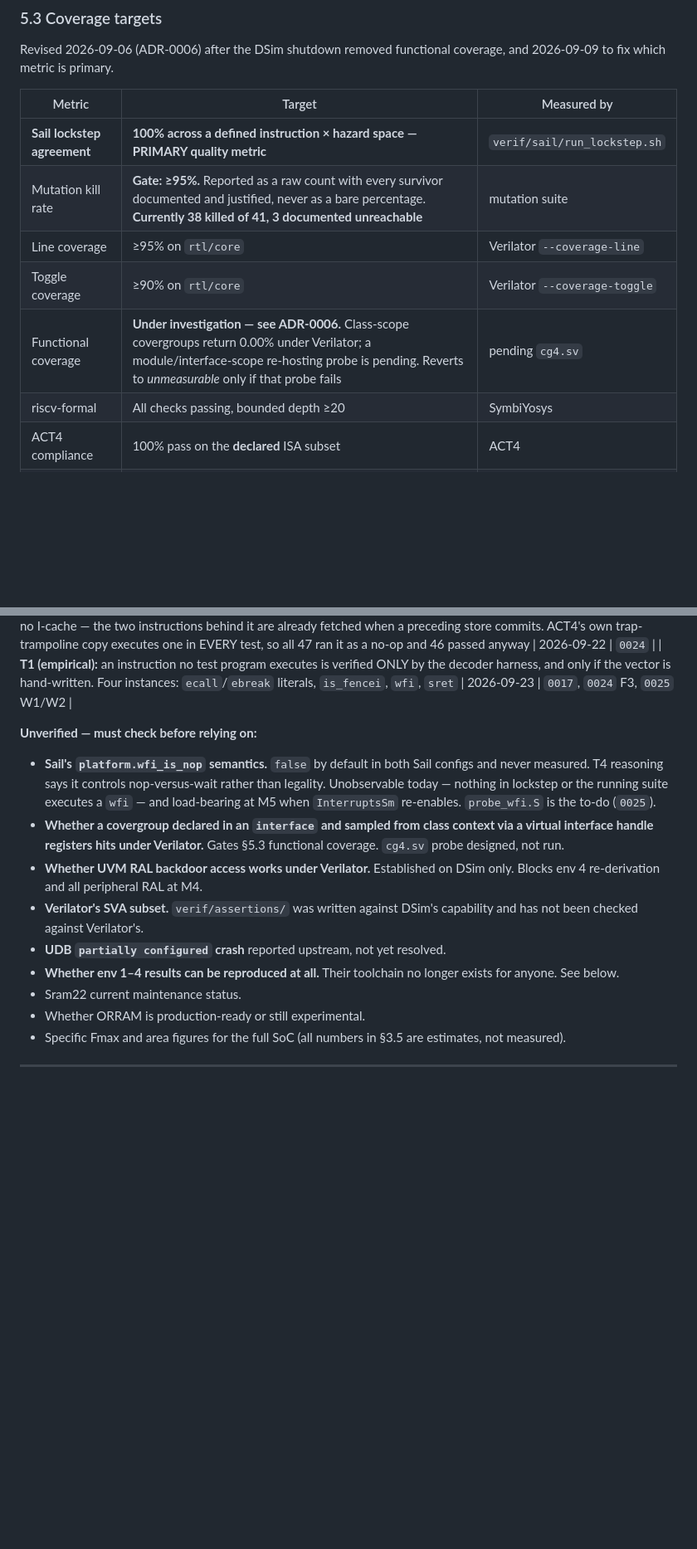
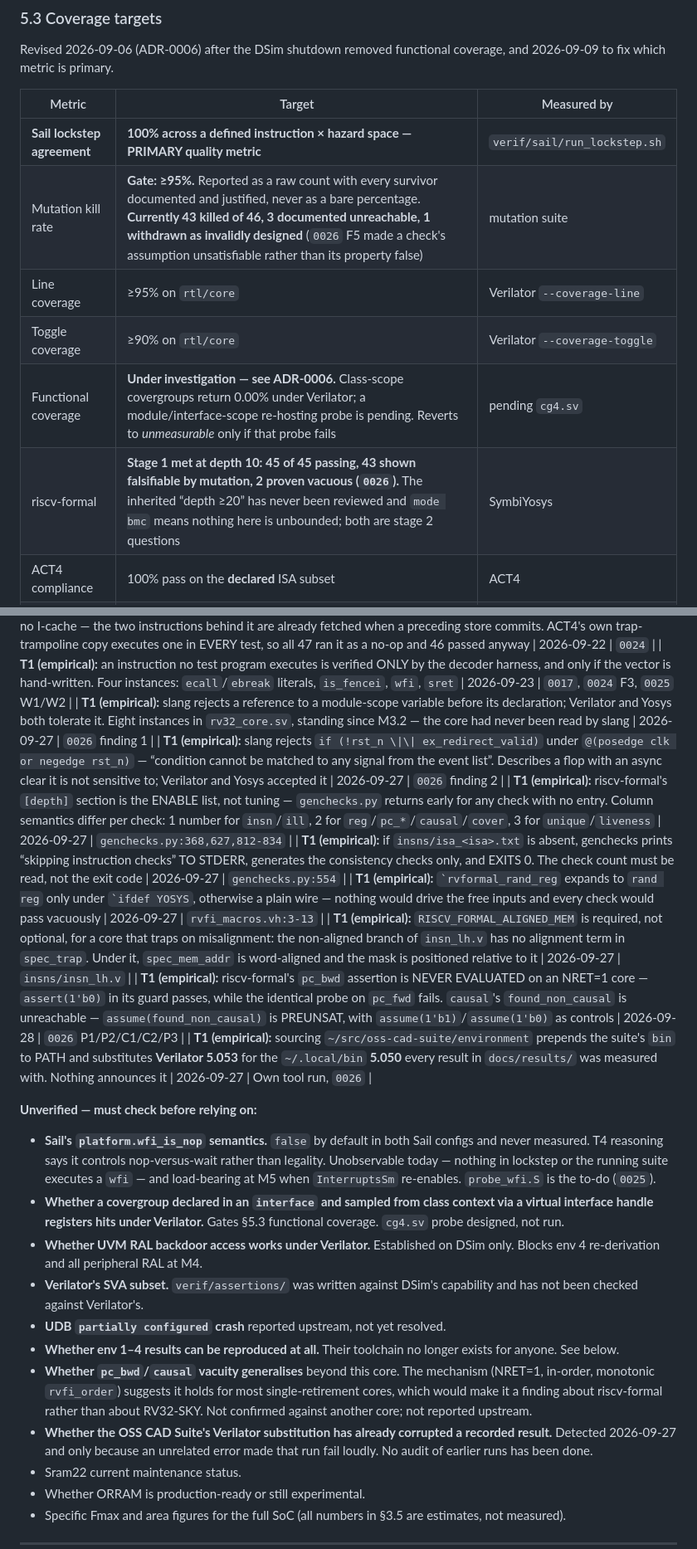
Before and after one commit to DushyantSingh27/rv32-sky, a Markdown page: docs/PROJECT_CONTEXT.md, 2 parts joined by grey strips. Shown at 83% size. GitHub-like rendering; blank space fills up the shorter version.

```diff
--- a/docs/PROJECT_CONTEXT.md
+++ b/docs/PROJECT_CONTEXT.md
@@ -291,11 +291,11 @@ Revised 2026-09-06 (ADR-0006) after the DSim shutdown removed functional coverag
 | Metric | Target | Measured by |
 |--------|--------|-------------|
 | **Sail lockstep agreement** | **100% across a defined instruction × hazard space — PRIMARY quality metric** | `verif/sail/run_lockstep.sh` |
-| Mutation kill rate | **Gate: ≥95%.** Reported as a raw count with every survivor documented and justified, never as a bare percentage. **Currently 38 killed of 41, 3 documented unreachable** | mutation suite |
+| Mutation kill rate | **Gate: ≥95%.** Reported as a raw count with every survivor documented and justified, never as a bare percentage. **Currently 43 killed of 46, 3 documented unreachable, 1 withdrawn as invalidly designed** (`0026` F5 made a check's assumption unsatisfiable rather than its property false) | mutation suite |
 | Line coverage | ≥95% on `rtl/core` | Verilator `--coverage-line` |
 | Toggle coverage | ≥90% on `rtl/core` | Verilator `--coverage-toggle` |
 | Functional coverage | **Under investigation — see ADR-0006.** Class-scope covergroups return 0.00% under Verilator; a module/interface-scope re-hosting probe is pending. Reverts to *unmeasurable* only if that probe fails | pending `cg4.sv` |
-| riscv-formal | All checks passing, bounded depth ≥20 | SymbiYosys |
+| riscv-formal | **Stage 1 met at depth 10: 45 of 45 passing, 43 shown falsifiable by mutation, 2 proven vacuous (`0026`).** The inherited “depth ≥20” has never been reviewed and `mode bmc` means nothing here is unbounded; both are stage 2 questions | SymbiYosys |
 | ACT4 compliance | 100% pass on the **declared** ISA subset | ACT4 |
 | Scan fault coverage | ≥90% | ATPG report |
 
@@ -446,6 +447,14 @@ Per working rule #1, every non-obvious factual claim in this document is logged
 | **T1 (empirical):** `mepc[1:0]` must BOTH read zero — IALIGN is 32 here, confirmed from Sail's ISA string. Masking bit 0 only failed six ACT4 Zicsr tests, and was invisible earlier because `mepc` had only ever been written by hardware with an already-aligned PC | 2026-09-13 | `0022` |
 | **T1 (empirical):** `fence.i` must flush the pipeline even with no I-cache — the two instructions behind it are already fetched when a preceding store commits. ACT4's own trap-trampoline copy executes one in EVERY test, so all 47 ran it as a no-op and 46 passed anyway | 2026-09-22 | `0024` |
 | **T1 (empirical):** an instruction no test program executes is verified ONLY by the decoder harness, and only if the vector is hand-written. Four instances: `ecall`/`ebreak` literals, `is_fencei`, `wfi`, `sret` | 2026-09-23 | `0017`, `0024` F3, `0025` W1/W2 |
+| **T1 (empirical):** slang rejects a reference to a module-scope variable before its declaration; Verilator and Yosys both tolerate it. Eight instances in `rv32_core.sv`, standing since M3.2 — the core had never been read by slang | 2026-09-27 | `0026` finding 1 |
+| **T1 (empirical):** slang rejects `if (!rst_n \|\| ex_redirect_valid)` under `@(posedge clk or negedge rst_n)` — “condition cannot be matched to any signal from the event list”. Describes a flop with an async clear it is not sensitive to; Verilator and Yosys accepted it | 2026-09-27 | `0026` finding 2 |
+| **T1 (empirical):** riscv-formal's `[depth]` section is the ENABLE list, not tuning — `genchecks.py` returns early for any check with no entry. Column semantics differ per check: 1 number for `insn`/`ill`, 2 for `reg`/`pc_*`/`causal`/`cover`, 3 for `unique`/`liveness` | 2026-09-27 | `genchecks.py:368,627,812-834` |
+| **T1 (empirical):** if `insns/isa_<isa>.txt` is absent, genchecks prints “skipping instruction checks” TO STDERR, generates the consistency checks only, and EXITS 0. The check count must be read, not the exit code | 2026-09-27 | `genchecks.py:554` |
+| **T1 (empirical):** `` `rvformal_rand_reg `` expands to `rand reg` only under `` `ifdef YOSYS ``, otherwise a plain wire — nothing would drive the free inputs and every check would pass vacuously | 2026-09-27 | `rvfi_macros.vh:3-13` |
+| **T1 (empirical):** `RISCV_FORMAL_ALIGNED_MEM` is required, not optional, for a core that traps on misalignment: the non-aligned branch of `insn_lh.v` has no alignment term in `spec_trap`. Under it, `spec_mem_addr` is word-aligned and the mask is positioned relative to it | 2026-09-27 | `insns/insn_lh.v` |
+| **T1 (empirical):** riscv-formal's `pc_bwd` assertion is NEVER EVALUATED on an NRET=1 core — `assert(1'b0)` in its guard passes, while the identical probe on `pc_fwd` fails. `causal`'s `found_non_causal` is unreachable — `assume(found_non_causal)` is PREUNSAT, with `assume(1'b1)`/`assume(1'b0)` as controls | 2026-09-28 | `0026` P1/P2/C1/C2/P3 |
+| **T1 (empirical):** sourcing `~/src/oss-cad-suite/environment` prepends the suite's `bin` to PATH and substitutes **Verilator 5.053** for the `~/.local/bin` **5.050** every result in `docs/results/` was measured with. Nothing announces it | 2026-09-27 | Own tool run, `0026` |
 
 **Unverified — must check before relying on:**
 
@@ -455,6 +464,8 @@ Per working rule #1, every non-obvious factual claim in this document is logged
 - **Verilator's SVA subset.** `verif/assertions/` was written against DSim's capability and has not been checked against Verilator's.
 - **UDB `partially configured` crash** reported upstream, not yet resolved.
 - **Whether env 1–4 results can be reproduced at all.** Their toolchain no longer exists for anyone. See below.
+- **Whether `pc_bwd`/`causal` vacuity generalises** beyond this core. The mechanism (NRET=1, in-order, monotonic `rvfi_order`) suggests it holds for most single-retirement cores, which would make it a finding about riscv-formal rather than about RV32-SKY. Not confirmed against another core; not reported upstream.
+- **Whether the OSS CAD Suite's Verilator substitution has already corrupted a recorded result.** Detected 2026-09-27 and only because an unrelated error made that run fail loudly. No audit of earlier runs has been done.
 - Sram22 current maintenance status.
 - Whether ORRAM is production-ready or still experimental.
 - Specific Fmax and area figures for the full SoC (all numbers in §3.5 are estimates, not measured).
```
Also changed, not shown: other parts of docs/PROJECT_CONTEXT.md (+35 -11 lines).
